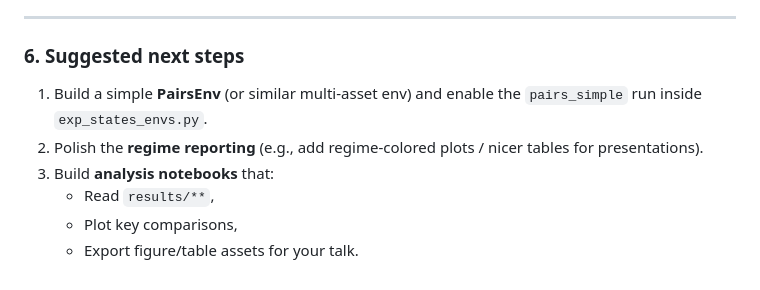
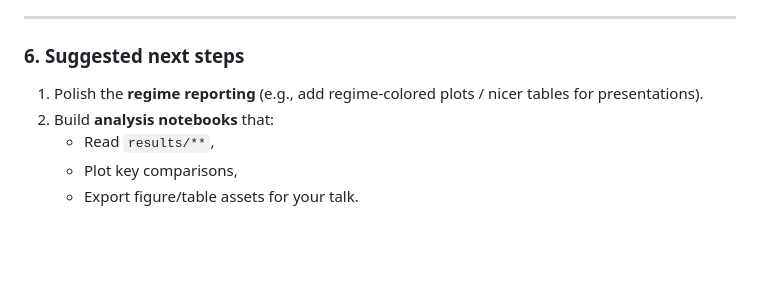
Before and after one commit to ekopen/finm-rl-project, a Markdown page: README.md, the part around one of its changes. GitHub-like rendering; blank space fills up the shorter version.

```diff
--- a/README.md
+++ b/README.md
@@ -210,9 +230,9 @@ python -m experiments.exp_regimes
 
 ### 6. Suggested next steps
 
-1. Build a simple **PairsEnv** (or similar multi-asset env) and enable the `pairs_simple` run inside `exp_states_envs.py`.
-2. Polish the **regime reporting** (e.g., add regime-colored plots / nicer tables for presentations).
-3. Build **analysis notebooks** that:
+
+1. Polish the **regime reporting** (e.g., add regime-colored plots / nicer tables for presentations).
+2. Build **analysis notebooks** that:
    - Read `results/**`,
    - Plot key comparisons,
    - Export figure/table assets for your talk.
```
Also changed, not shown: other parts of README.md (+21 -1 lines).
